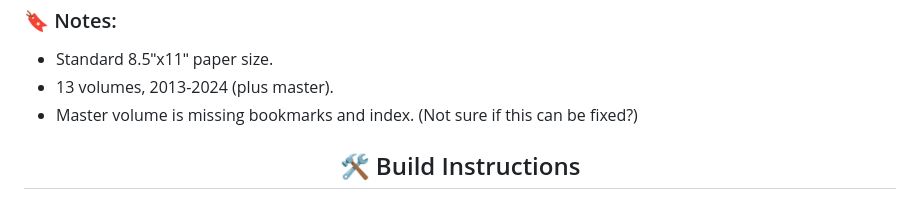
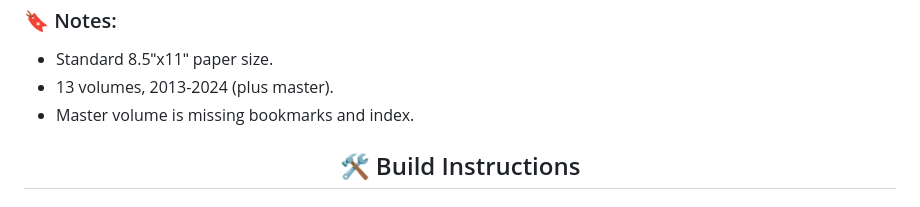
Before and after one commit to ibuybooks/haidut-collected-works, a Markdown page: README.md, the part around the change. GitHub-like rendering.

```diff
--- a/README.md
+++ b/README.md
@@ -161,7 +161,7 @@ This project is a high-quality LuaLaTeX compilation of Haidut's writings posted
 
 - Standard 8.5ʺx11ʺ paper size.
 - 13 volumes, 2013-2024 (plus master).
-- Master volume is missing bookmarks and index. (Not sure if this can be fixed?)
+- Master volume is missing bookmarks and index.
 
 <div align="center">
   <h2>🛠️ Build Instructions</h2>
```
